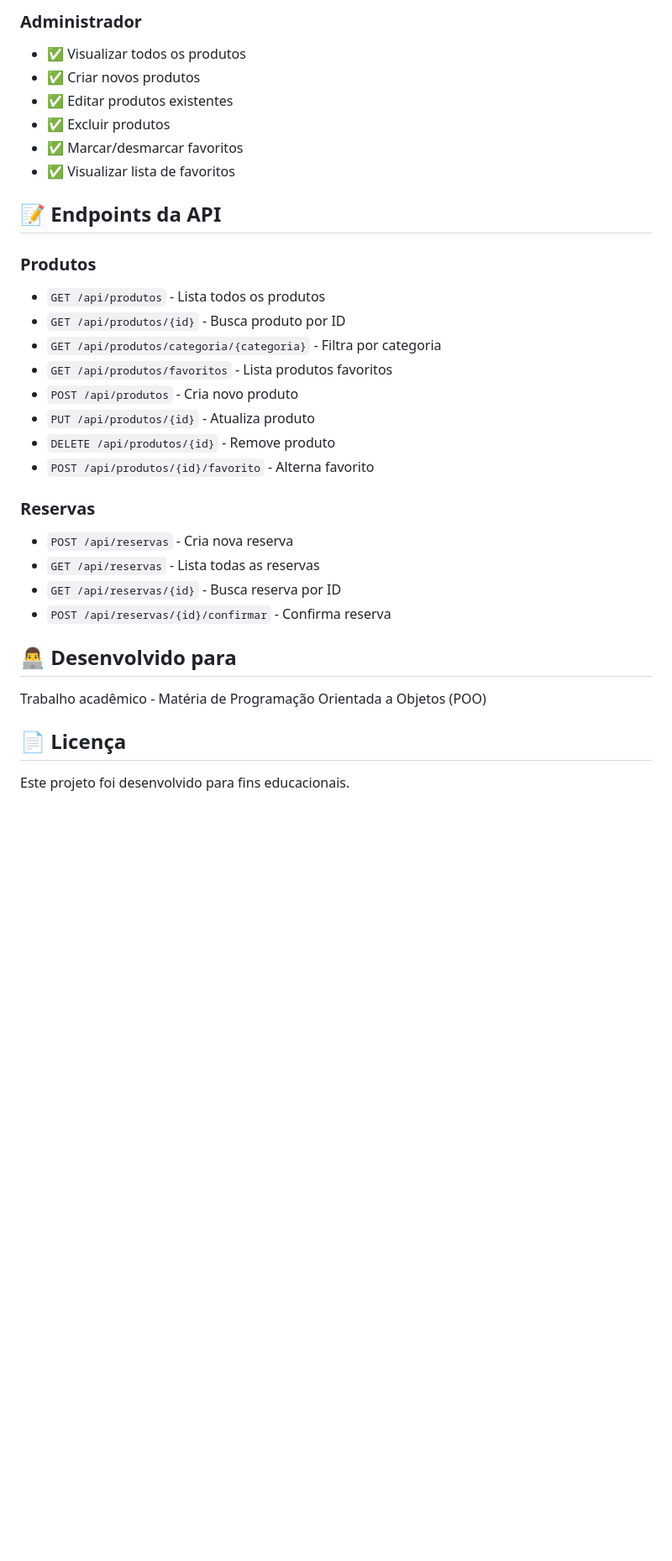
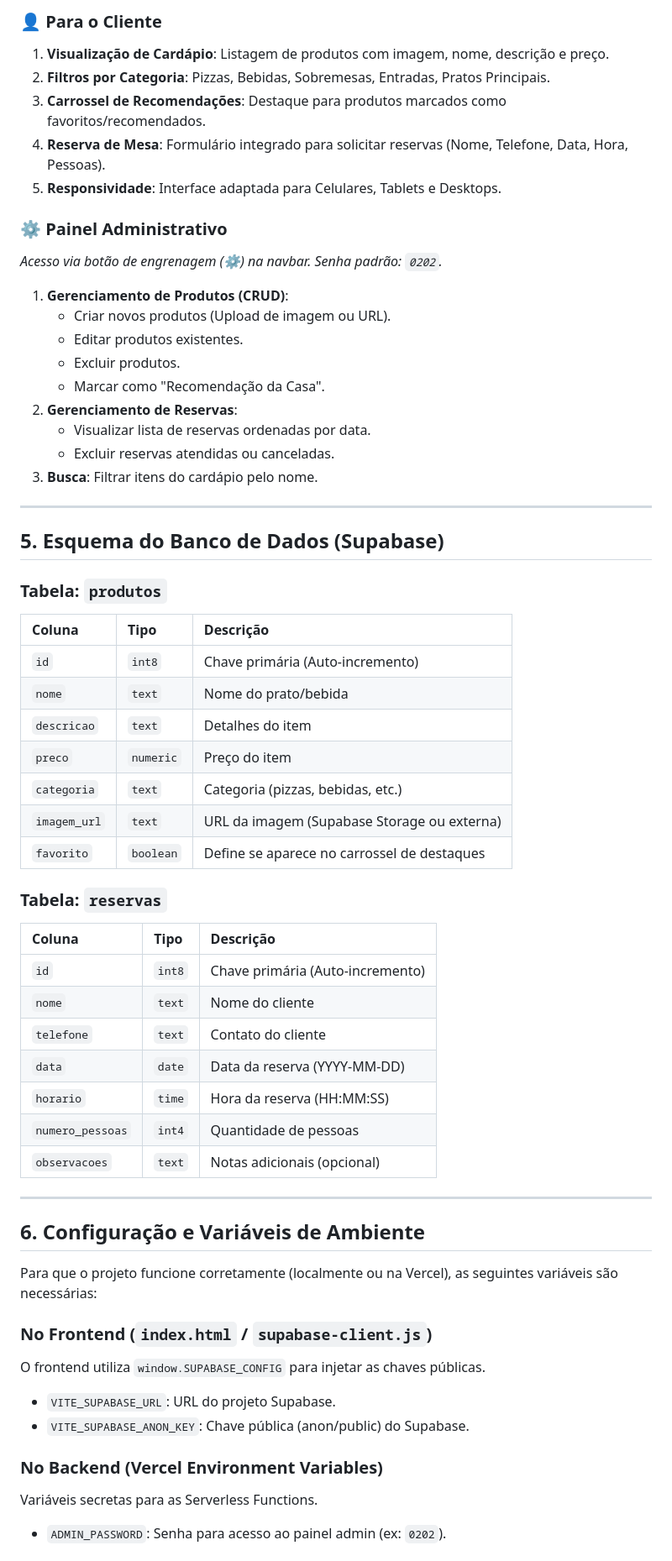
Before and after one commit to Vincs02/cardapio-digital, a Markdown page: README.md, the part around the change printed below. Shown: that part at 84% size. GitHub-like rendering; blank space fills up the shorter version.

Commit message:
Docs: update README with comprehensive technical documentation

```diff
--- a/README.md
+++ b/README.md
@@ -139,34 +47,62 @@ cardapio-menu/
 
-### Administrador
-- ✅ Visualizar todos os produtos
-- ✅ Criar novos produtos
-- ✅ Editar produtos existentes
-- ✅ Excluir produtos
-- ✅ Marcar/desmarcar favoritos
-- ✅ Visualizar lista de favoritos
+### 👤 Para o Cliente
+1.  **Visualização de Cardápio**: Listagem de produtos com imagem, nome, descrição e preço.
+2.  **Filtros por Categoria**: Pizzas, Bebidas, Sobremesas, Entradas, Pratos Principais.
+3.  **Carrossel de Recomendações**: Destaque para produtos marcados como favoritos/recomendados.
+4.  **Reserva de Mesa**: Formulário integrado para solicitar reservas (Nome, Telefone, Data, Hora, Pessoas).
+5.  **Responsividade**: Interface adaptada para Celulares, Tablets e Desktops.
 
-## 📝 Endpoints da API
+### ⚙️ Painel Administrativo
+*Acesso via botão de engrenagem (⚙️) na navbar. Senha padrão: `0202`.*
 
-### Produtos
-- `GET /api/produtos` - Lista todos os produtos
-- `GET /api/produtos/{id}` - Busca produto por ID
-- `GET /api/produtos/categoria/{categoria}` - Filtra por categoria
-- `GET /api/produtos/favoritos` - Lista produtos favoritos
-- `POST /api/produtos` - Cria novo produto
-- `PUT /api/produtos/{id}` - Atualiza produto
-- `DELETE /api/produtos/{id}` - Remove produto
-- `POST /api/produtos/{id}/favorito` - Alterna favorito
+1.  **Gerenciamento de Produtos (CRUD)**:
+    -   Criar novos produtos (Upload de imagem ou URL).
+    -   Editar produtos existentes.
+    -   Excluir produtos.
+    -   Marcar como "Recomendação da Casa".
+2.  **Gerenciamento de Reservas**:
+    -   Visualizar lista de reservas ordenadas por data.
+    -   Excluir reservas atendidas ou canceladas.
+3.  **Busca**: Filtrar itens do cardápio pelo nome.
 
-### Reservas
-- `POST /api/reservas` - Cria nova reserva
-- `GET /api/reservas` - Lista todas as reservas
-- `GET /api/reservas/{id}` - Busca reserva por ID
-- `POST /api/reservas/{id}/confirmar` - Confirma reserva
+---
 
-## 👨‍💻 Desenvolvido para
+## 5. Esquema do Banco de Dados (Supabase)
 
-Trabalho acadêmico - Matéria de Programação Orientada a Objetos (POO)
+### Tabela: `produtos`
+| Coluna | Tipo | Descrição |
+| :--- | :--- | :--- |
+| `id` | `int8` | Chave primária (Auto-incremento) |
+| `nome` | `text` | Nome do prato/bebida |
+| `descricao` | `text` | Detalhes do item |
+| `preco` | `numeric` | Preço do item |
+| `categoria` | `text` | Categoria (pizzas, bebidas, etc.) |
+| `imagem_url` | `text` | URL da imagem (Supabase Storage ou externa) |
+| `favorito` | `boolean` | Define se aparece no carrossel de destaques |
 
-## 📄 Licença
+### Tabela: `reservas`
+| Coluna | Tipo | Descrição |
+| :--- | :--- | :--- |
+| `id` | `int8` | Chave primária (Auto-incremento) |
+| `nome` | `text` | Nome do cliente |
+| `telefone` | `text` | Contato do cliente |
+| `data` | `date` | Data da reserva (YYYY-MM-DD) |
+| `horario` | `time` | Hora da reserva (HH:MM:SS) |
+| `numero_pessoas` | `int4` | Quantidade de pessoas |
+| `observacoes` | `text` | Notas adicionais (opcional) |
 
-Este projeto foi desenvolvido para fins educacionais.
+---
+
+## 6. Configuração e Variáveis de Ambiente
+
+Para que o projeto funcione corretamente (localmente ou na Vercel), as seguintes variáveis são necessárias:
+
+### No Frontend (`index.html` / `supabase-client.js`)
+O frontend utiliza `window.SUPABASE_CONFIG` para injetar as chaves públicas.
+- `VITE_SUPABASE_URL`: URL do projeto Supabase.
+- `VITE_SUPABASE_ANON_KEY`: Chave pública (anon/public) do Supabase.
+
+### No Backend (Vercel Environment Variables)
+Variáveis secretas para as Serverless Functions.
+- `ADMIN_PASSWORD`: Senha para acesso ao painel admin (ex: `0202`).
+
```
Also changed, not shown: other parts of README.md (+53 -126 lines).
